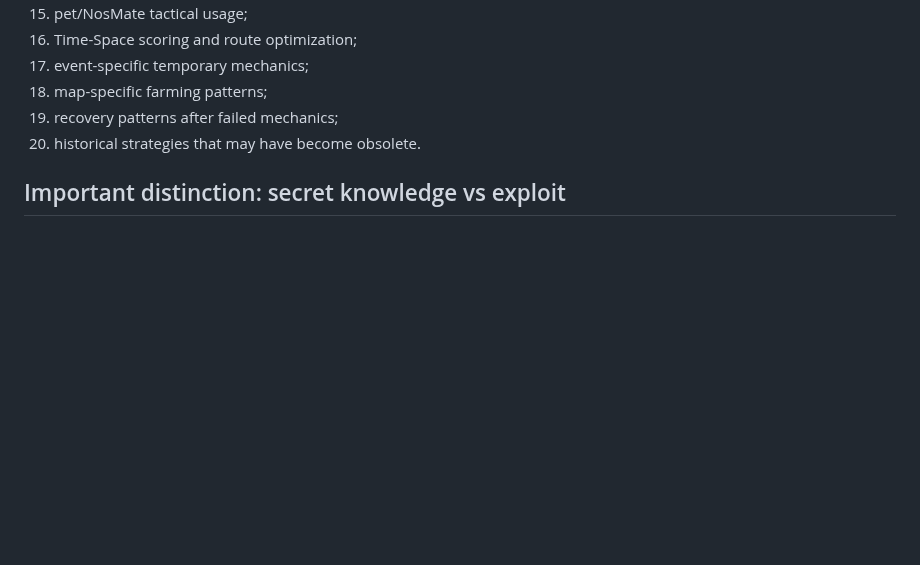
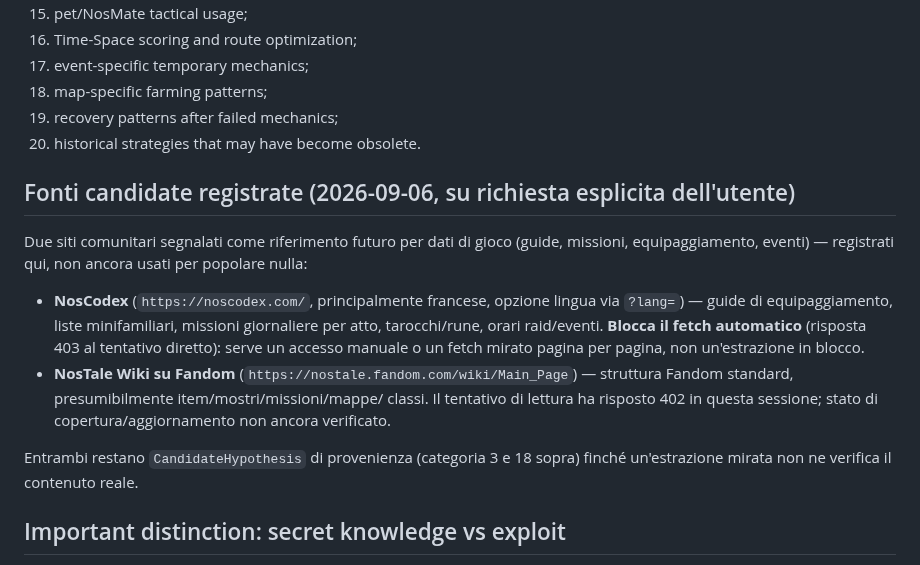
Before and after one commit to volobolo99/NosAiProject, a Markdown page: docs/research/NOSTALE_COMMUNITY_KNOWLEDGE_2026-09-05.md, the part around the change. Drawn GitHub-style; blank space fills up the shorter version.

Commit message:
docs: registra NosCodex e NosTale Fandom Wiki come fonti candidate
Su richiesta esplicita dell'utente. Nessuno dei due e' ancora usato per
popolare dati: NosCodex blocca il fetch automatico (403), il Fandom
wiki ha risposto 402 in questa sessione. Restano CandidateHypothesis
finche' un'estrazione mirata non ne verifica il contenuto.

Co-Authored-By: Claude Sonnet 5 <noreply@anthropic.com>
Claude-Session: https://claude.ai/code/session_01XAndisK8SFptpz6xJKxrnd

```diff
--- a/docs/research/NOSTALE_COMMUNITY_KNOWLEDGE_2026-09-05.md
+++ b/docs/research/NOSTALE_COMMUNITY_KNOWLEDGE_2026-09-05.md
@@ -100,6 +100,26 @@ Only validated evidence can promote a claim toward `Verified`.
 19. recovery patterns after failed mechanics;
 20. historical strategies that may have become obsolete.
 
+## Fonti candidate registrate (2026-09-06, su richiesta esplicita dell'utente)
+
+Due siti comunitari segnalati come riferimento futuro per dati di gioco
+(guide, missioni, equipaggiamento, eventi) — registrati qui, non ancora
+usati per popolare nulla:
+
+- **NosCodex** (`https://noscodex.com/`, principalmente francese, opzione
+  lingua via `?lang=`) — guide di equipaggiamento, liste minifamiliari,
+  missioni giornaliere per atto, tarocchi/rune, orari raid/eventi.
+  **Blocca il fetch automatico** (risposta 403 al tentativo diretto):
+  serve un accesso manuale o un fetch mirato pagina per pagina, non
+  un'estrazione in blocco.
+- **NosTale Wiki su Fandom** (`https://nostale.fandom.com/wiki/Main_Page`)
+  — struttura Fandom standard, presumibilmente item/mostri/missioni/mappe/
+  classi. Il tentativo di lettura ha risposto 402 in questa sessione;
+  stato di copertura/aggiornamento non ancora verificato.
+
+Entrambi restano `CandidateHypothesis` di provenienza (categoria 3 e 18
+sopra) finché un'estrazione mirata non ne verifica il contenuto reale.
+
 ## Important distinction: secret knowledge vs exploit
 
 NosAi may exploit **knowledge asymmetry** (remembering community discoveries, correlating signals, predicting outcomes from observed data, choosing better routes). It must not exploit software vulnerabilities, manipulate the client, bypass cooldowns, inject packets, reveal server-only state or use bugs as gameplay advantages. The official game rules explicitly prohibit bug abuse and client manipulation.
```
